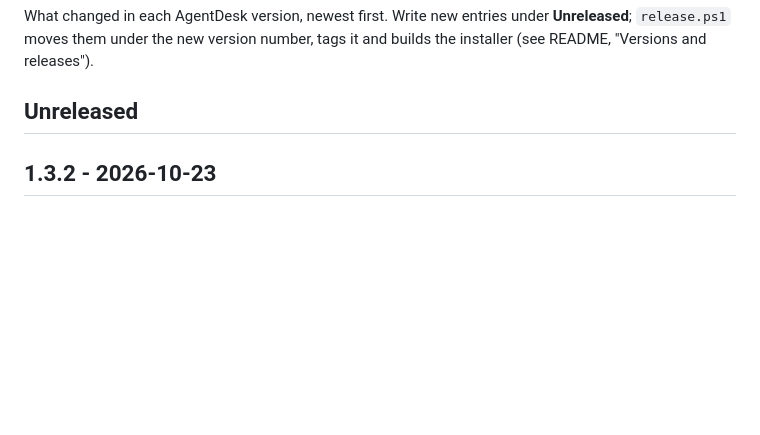
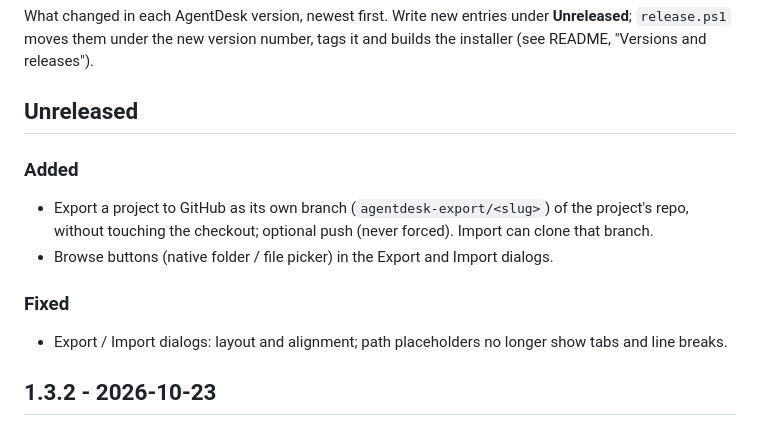
Before and after one commit to janmaslovitz/agentdesk, a Markdown page: CHANGELOG.md, the part around the change. Rendered like a GitHub page; blank space fills up the shorter version.

Commit message:
Changelog: export to a GitHub branch, Browse buttons
Co-Authored-By: Claude Sonnet 5.5 <noreply@anthropic.com>

```diff
--- a/CHANGELOG.md
+++ b/CHANGELOG.md
@@ -4,6 +4,14 @@ What changed in each AgentDesk version, newest first. Write new entries under **
 them under the new version number, tags it and builds the installer (see README, "Versions and releases").
 
 ## Unreleased
+
+### Added
+- Export a project to GitHub as its own branch (`agentdesk-export/<slug>`) of the project's repo, without touching the
+  checkout; optional push (never forced). Import can clone that branch.
+- Browse buttons (native folder / file picker) in the Export and Import dialogs.
+
+### Fixed
+- Export / Import dialogs: layout and alignment; path placeholders no longer show tabs and line breaks.
 
 
 ## 1.3.2 - 2026-10-23
```
